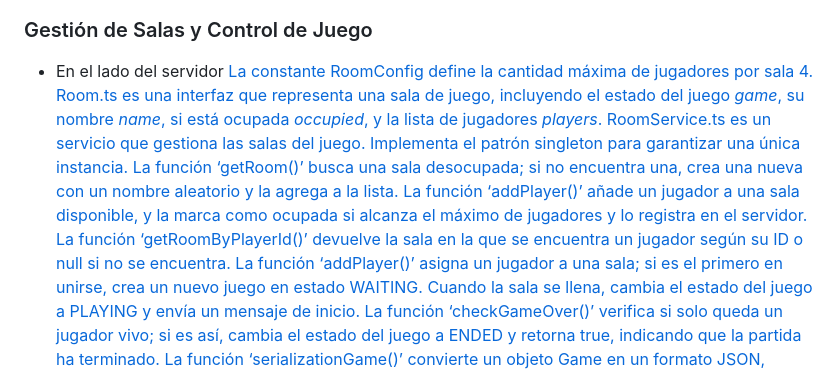
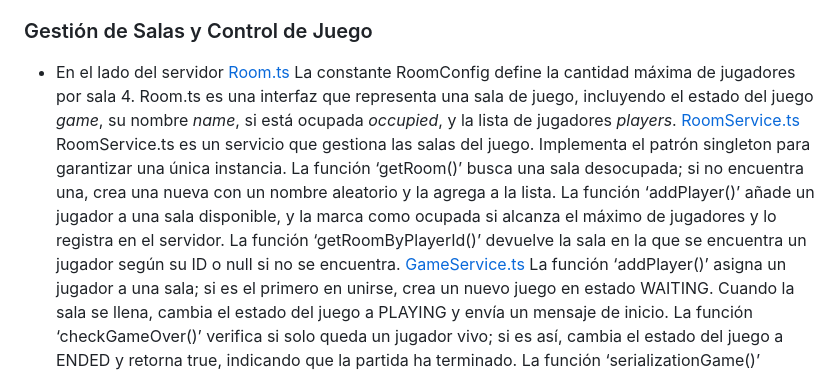
Before and after one commit to tomas-izv/jsGame, a Markdown page: README.md, the part around the change. Drawn GitHub-style.

```diff
--- a/README.md
+++ b/README.md
@@ -82,15 +82,15 @@ El tablero es como mencionado en el primer apartado.
 
 ### Gestión de Salas y Control de Juego
 - En el lado del servidor
-	<a href="./server/src/room/entities/Room.ts">
+	<a href="./server/src/room/entities/Room.ts">Room.ts</a>
 	La constante RoomConfig define la cantidad máxima de jugadores por sala 4.
 	Room.ts es una interfaz que representa una sala de juego, incluyendo el estado del juego *game*, su nombre *name*, si está ocupada *occupied*, y la lista de jugadores *players*.
-	<a href="./server/src/room/RoomService.ts">
+	<a href="./server/src/room/RoomService.ts">RoomService.ts</a>
 	RoomService.ts es un servicio que gestiona las salas del juego. Implementa el patrón singleton para garantizar una única instancia.
 	La función ‘getRoom()’ busca una sala desocupada; si no encuentra una, crea una nueva con un nombre aleatorio y la agrega a la lista.
 	La función ‘addPlayer()’ añade un jugador a una sala disponible, y la marca como ocupada si alcanza el máximo de jugadores y lo registra en el servidor.
 	La función ‘getRoomByPlayerId()’ devuelve la sala en la que se encuentra un jugador según su ID o null si no se encuentra.
-	<a href="./server/src/game/GameService.ts">
+	<a href="./server/src/game/GameService.ts">GameService.ts</a>
 	La función ‘addPlayer()’ asigna un jugador a una sala; si es el primero en unirse, crea un 	nuevo juego en estado WAITING. Cuando la sala se llena, cambia el estado del juego a PLAYING y envía un mensaje de inicio.
 	La función ‘checkGameOver()’ verifica si solo queda un jugador vivo; si es así, cambia el 	estado del juego a ENDED y retorna true, indicando que la partida ha terminado.
 	La función ‘serializationGame()’ convierte un objeto Game en un formato JSON, incluyendo su estado *state*, ID, sala y detalles del tablero, para facilitar su transmisión/almacenamiento. La serialización tuve que buscar yo la información para poder transmitir Board, Game y Room eficientemente.
```
